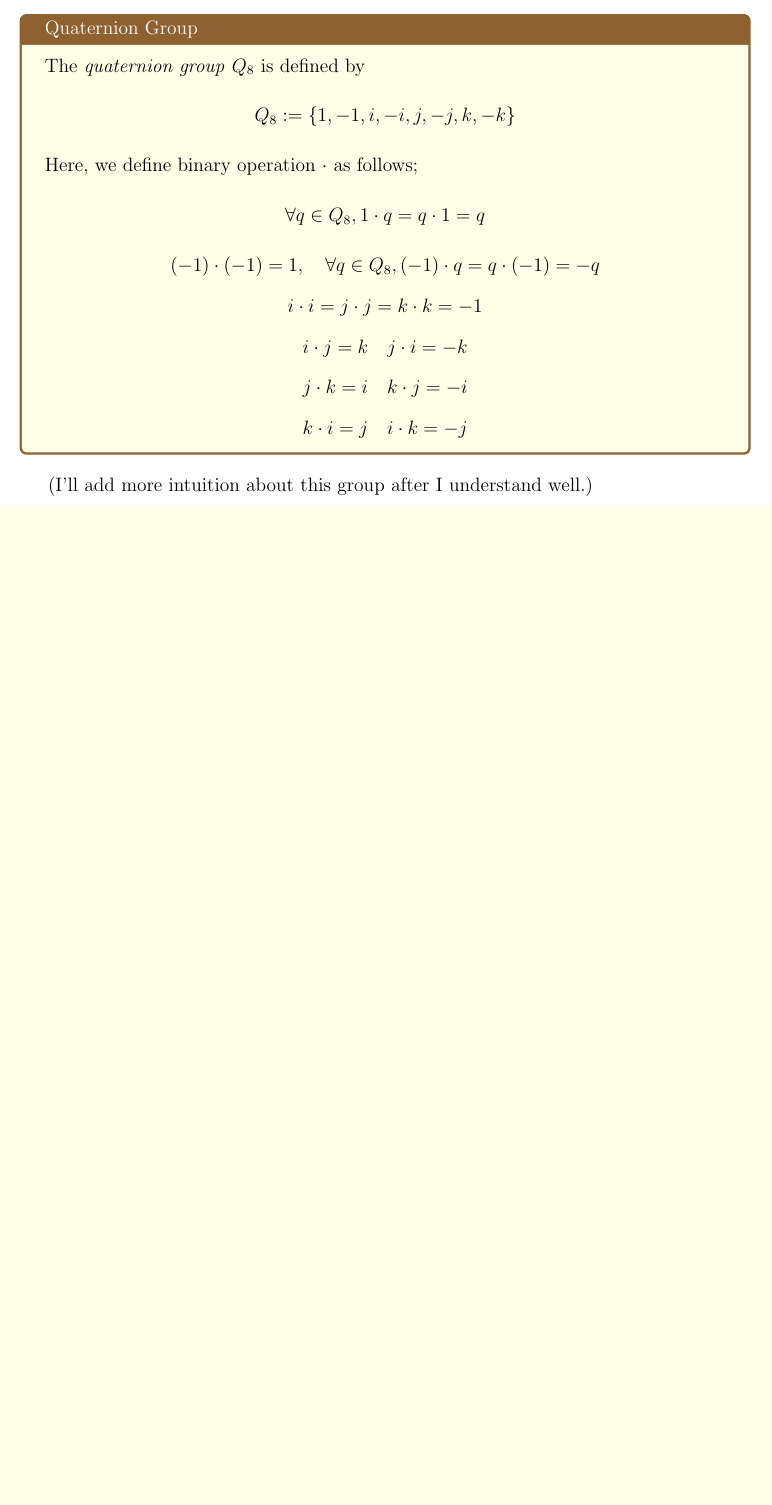
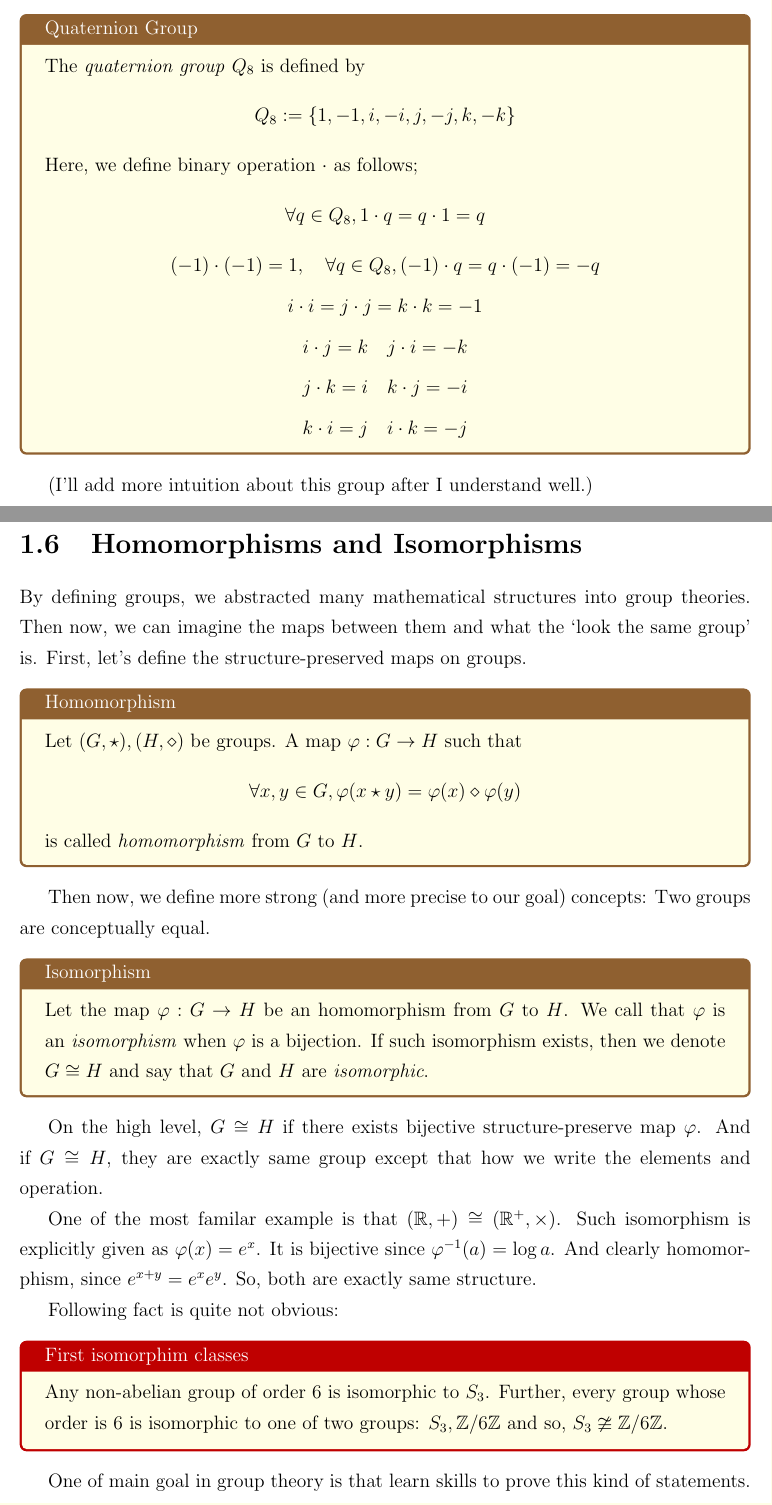
Before and after one commit to hojune-lee/Abstract-Algebra, a LaTeX thesis (MAS311.tex): part of page 10 of 10 before the commit and two parts of pages 10 and 11 of 11 after it, the two joined at a grey line, cut so that both start at the same text, the shorter picture padded with empty space. Compiled offline with pdfLaTeX.

Commit message:
Chapter 1.6. Homomorphism and Isomorphism

```diff
--- a/MAS311.tex
+++ b/MAS311.tex
@@ -544,4 +544,49 @@ Here, we define binary operation $\cdot$ as follows;
 
 (I'll add more intuition about this group after I understand well.)
 
+\newpage
+
+\section{Homomorphisms and Isomorphisms}
+
+By defining groups, we abstracted many mathematical structures into group theories.
+Then now, we can imagine the maps between them and what the \lq look the same group' is.
+First, let's define the structure-preserved maps on groups.
+
+\begin{tcolorbox}[colback=yellow!10!white,colframe=brown!75!black,title=Homomorphism]
+
+Let $(G, \star), (H, \diamond)$ be groups. A map $\varphi : G \rightarrow H$ such that
+\[\forall x, y \in G, \varphi(x \star y) = \varphi(x) \diamond \varphi(y)\]
+is called \textit{homomorphism} from $G$ to $H$.
+
+\end{tcolorbox}
+
+Then now, we define more strong (and more precise to our goal) concepts: Two groups are conceptually equal.
+
+\begin{tcolorbox}[colback=yellow!10!white,colframe=brown!75!black,title=Isomorphism]
+
+Let the map $\varphi : G \rightarrow H$ be an homomorphism from $G$ to $H$. We call that $\varphi$ is an \textit{isomorphism} when $\varphi$ is a bijection.
+If such isomorphism exists, then we denote $G \cong H$ and say that $G$ and $H$ are \textit{isomorphic}.
+
+\end{tcolorbox}
+
+On the high level, $G \cong H$ if there exists bijective structure-preserve map $\varphi$. And if $G \cong H$, they are
+exactly same group except that how we write the elements and operation.
+
+One of the most familar example is that $(\BR, +) \cong (\BR^+, \times)$. Such isomorphism is explicitly given as
+$\varphi(x) = e^x$. It is bijective since $\varphi^{-1}(a) = \log a$. And clearly homomorphism, since $e^{x+y} = e^x e^y$.
+So, both are exactly same structure.
+
+Following fact is quite not obvious:
+
+\begin{tcolorbox}[colback=yellow!10!white,colframe=red!75!black,title=First isomorphim classes]
+
+Any non-abelian group of order 6 is isomorphic to $S_3$. Further, every group whose order is $6$
+is isomorphic to one of two groups: $S_3, \BZ / 6\BZ$ and so, $S_3 \ncong \BZ / 6\BZ$.
+
+\end{tcolorbox}
+
+One of main goal in group theory is that learn skills to prove this kind of statements.
+
+
+
 \end{document}
```
Also changed, not shown: MAS311.pdf.
